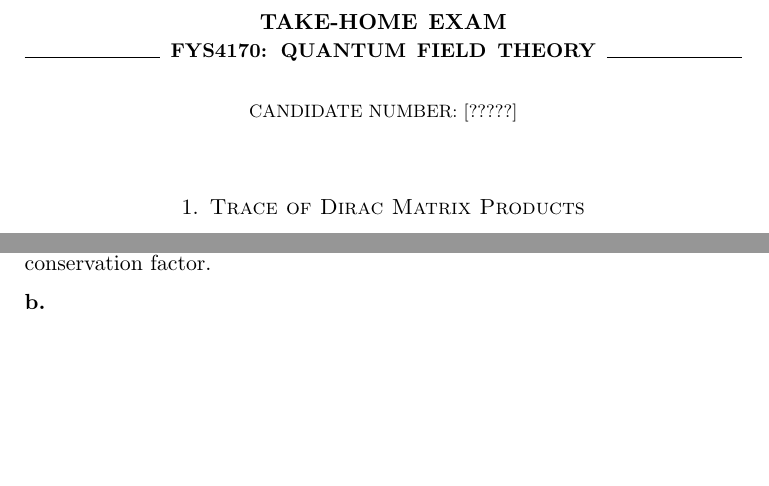
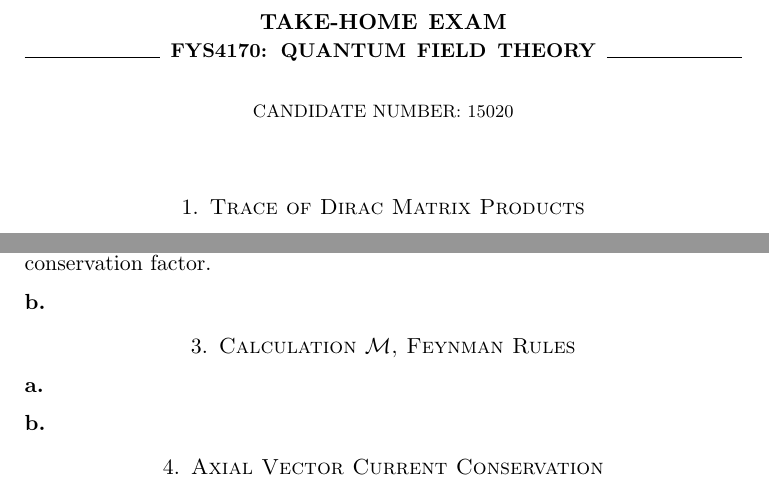
Before and after one commit to gregwinther/FYS4170, a LaTeX paper (Midterm/fys4170mt.tex): two parts of pages 1 and 4 of 4, joined at a grey line, cut so that both start at the same text, the shorter picture padded with empty space. Compiled offline with pdfLaTeX.

Commit message:
Added candidate number and some headers

```diff
--- a/Midterm/fys4170mt.tex
+++ b/Midterm/fys4170mt.tex
@@ -11,7 +11,7 @@
 \title[FYS4170: Take-home Exam]{Take-home Exam \\
    \hrulefill \small{ FYS4170: Quantum Field Theory }\hrulefill}
 
- \author[Candidate numer]{Candidate number: [?????]}
+ \author[15020]{Candidate number: 15020}
  \date{\today}
 
  \begin{document}
@@ -203,4 +203,14 @@ It contains both a normalising factor (????) and the four-momentum conservation
 
 \subsection*{b}
 
+\section{Calculation $\mathcal{M}$, Feynman Rules}
+
+\subsection*{a}
+
+\subsection*{b}
+
+\section{Axial Vector Current Conservation}
+
+
+
 \end{document}
```
Also changed, not shown: Midterm/fys4170mt.pdf.
